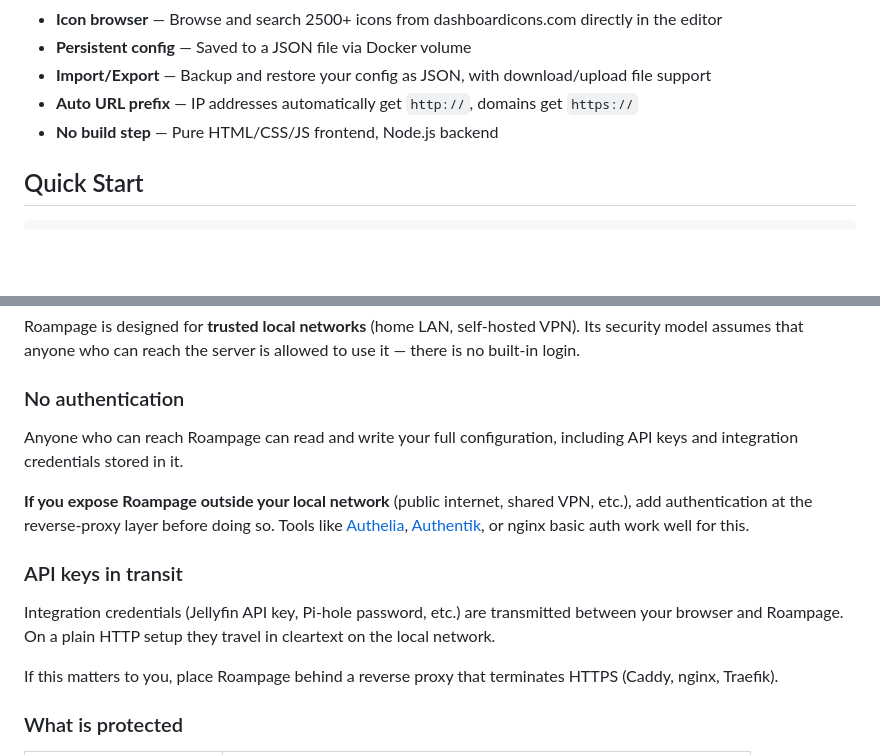
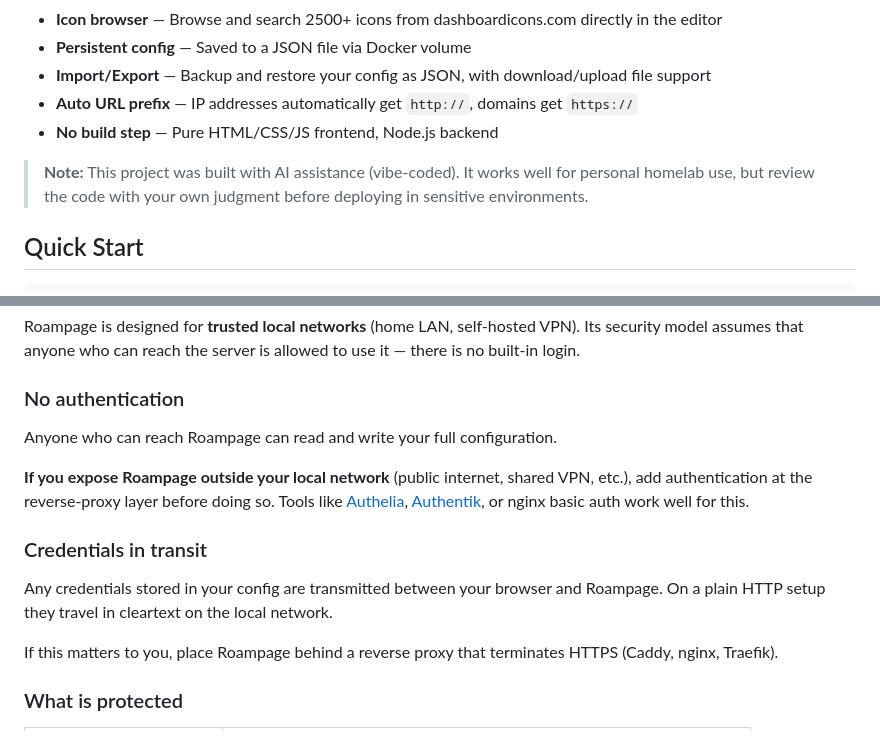
Before and after one commit to Anagraphy/roampage, a Markdown page: README.md, 2 parts joined by grey strips. Drawn GitHub-style; blank space fills up the shorter version.

Commit message:
docs: update README — remove Jellyfin/Pi-hole mentions, add vibe-coded notice

````diff
--- a/README.md
+++ b/README.md
@@ -13,6 +13,8 @@ A self-hosted, responsive dashboard for your services. Fully configurable from t
 - **Import/Export** — Backup and restore your config as JSON, with download/upload file support
 - **Auto URL prefix** — IP addresses automatically get `http://`, domains get `https://`
 - **No build step** — Pure HTML/CSS/JS frontend, Node.js backend
+> **Note:** This project was built with AI assistance (vibe-coded). It works well for personal homelab use, but review the code with your own judgment before deploying in sensitive environments.
+
 ## Quick Start
 ```bash
 docker compose up -d
@@ -75,13 +77,13 @@ Roampage is designed for **trusted local networks** (home LAN, self-hosted VPN).
 
 ### No authentication
 
-Anyone who can reach Roampage can read and write your full configuration, including API keys and integration credentials stored in it.
+Anyone who can reach Roampage can read and write your full configuration.
 
 **If you expose Roampage outside your local network** (public internet, shared VPN, etc.), add authentication at the reverse-proxy layer before doing so. Tools like [Authelia](https://www.authelia.com/), [Authentik](https://goauthentik.io/), or nginx basic auth work well for this.
 
-### API keys in transit
+### Credentials in transit
 
-Integration credentials (Jellyfin API key, Pi-hole password, etc.) are transmitted between your browser and Roampage. On a plain HTTP setup they travel in cleartext on the local network.
+Any credentials stored in your config are transmitted between your browser and Roampage. On a plain HTTP setup they travel in cleartext on the local network.
 
 If this matters to you, place Roampage behind a reverse proxy that terminates HTTPS (Caddy, nginx, Traefik).
 
````
